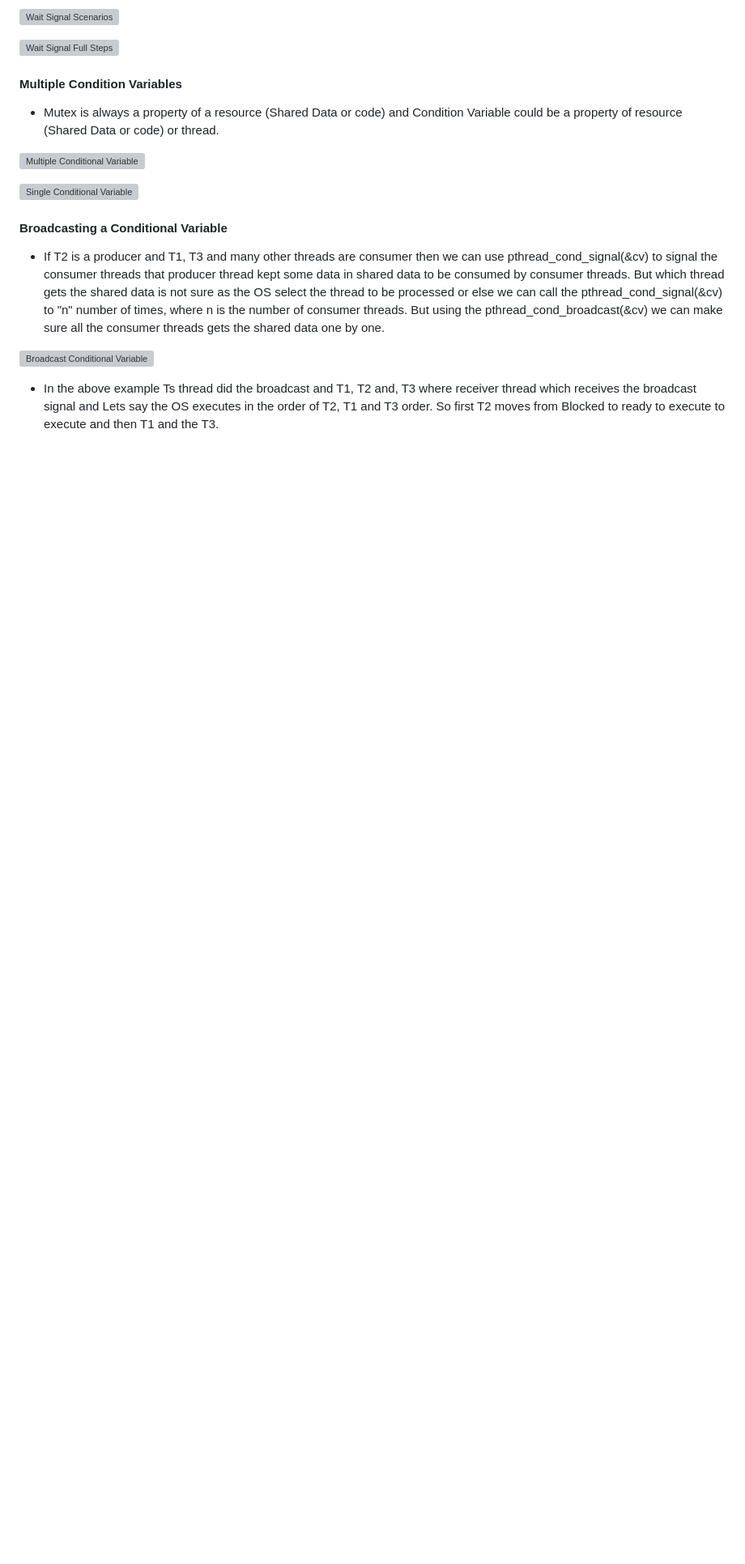
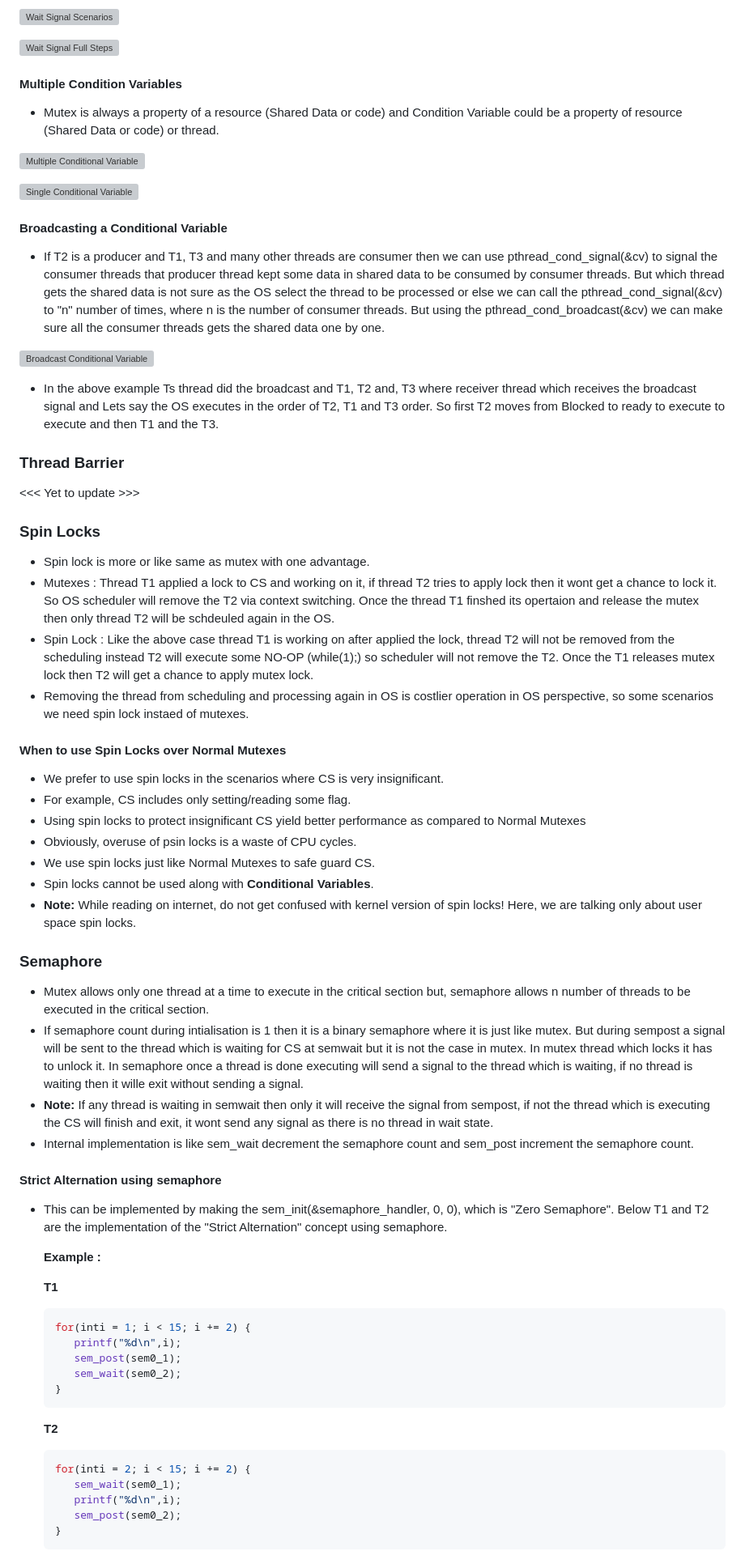
Before and after one commit to Arthovan/Software-Development, a Markdown page: C/Multithreading_and_Synchronisation/README.md, the part around the change. Shown: that part at 81% size. Rendered like a GitHub page; blank space fills up the shorter version; grey boxes are pictures that could not be loaded.

````diff
--- a/C/Multithreading_and_Synchronisation/README.md
+++ b/C/Multithreading_and_Synchronisation/README.md
@@ -492,3 +492,52 @@ Inorder to protect the Critical Section we use Mutex. But there are scenarios wh
 ![Broadcast Conditional Variable](./Broadcast_CV.jpg)
 
 *   In the above example Ts thread did the broadcast and T1, T2 and, T3 where receiver thread which receives the broadcast signal and Lets say the OS executes in the order of T2, T1 and T3 order. So first T2 moves from Blocked to ready to execute to execute and then T1 and the T3.
+
+### Thread Barrier
+
+<<< Yet to update >>>
+
+### Spin Locks
+
+*   Spin lock is more or like same as mutex with one advantage.
+*   Mutexes : Thread T1 applied a lock to CS and working on it, if thread T2 tries to apply lock then it wont get a chance to lock it. So OS scheduler will remove the T2 via context switching. Once the thread T1 finshed its opertaion and release the mutex then only thread T2 will be schdeuled again in the OS.
+*   Spin Lock : Like the above case thread T1 is working on after applied the lock, thread T2 will not be removed from the scheduling instead T2 will execute some NO-OP (while(1);) so scheduler will not remove the T2. Once the T1 releases mutex lock then T2 will get a chance to apply mutex lock.
+*   Removing the thread from scheduling and processing again in OS is costlier operation in OS perspective, so some scenarios we need spin lock instaed of mutexes.
+
+#### When to use Spin Locks over Normal Mutexes
+
+*   We prefer to use spin locks in the scenarios where CS is very insignificant.
+*   For example, CS includes only setting/reading some flag.
+*   Using spin locks to protect insignificant CS yield better performance as compared to Normal Mutexes
+*   Obviously, overuse of psin locks is a waste of CPU cycles.
+*   We use spin locks just like Normal Mutexes to safe guard CS.
+*   Spin locks cannot be used along with **Conditional Variables**.
+*   **Note:** While reading on internet, do not get confused with kernel version of spin locks! Here, we are talking only about user space spin locks.
+
+### Semaphore
+*   Mutex allows only one thread at a time to execute in the critical section but, semaphore allows n number of threads to be executed in the critical section.
+*   If semaphore count during intialisation is 1 then it is a binary semaphore where it is just like mutex. But during sempost a signal will be sent to the thread which is waiting for CS at semwait but it is not the case in mutex. In mutex thread which locks it has to unlock it. In semaphore once a thread is done executing will send a signal to the thread which is waiting, if no thread is waiting then it wille exit without sending a signal.
+*   **Note:** If any thread is waiting in semwait then only it will receive the signal from sempost, if not the thread which is executing the CS will finish and exit, it wont send any signal as there is no thread in wait state.
+*   Internal implementation is like sem_wait decrement the semaphore count and sem_post increment the semaphore count.
+
+#### Strict Alternation using semaphore
+*   This can be implemented by making the sem_init(&semaphore_handler, 0, 0), which is "Zero Semaphore". Below T1 and T2 are the implementation of the "Strict Alternation" concept using semaphore.
+
+    **Example :**
+
+     **T1**
+    ```bash
+    for(inti = 1; i < 15; i += 2) {
+       printf("%d\n",i);
+       sem_post(sem0_1);
+       sem_wait(sem0_2);
+    }
+    ```
+     **T2**
+    ```bash
+    for(inti = 2; i < 15; i += 2) {
+       sem_wait(sem0_1);
+       printf("%d\n",i);
+       sem_post(sem0_2);
+    }
+    ```
````
